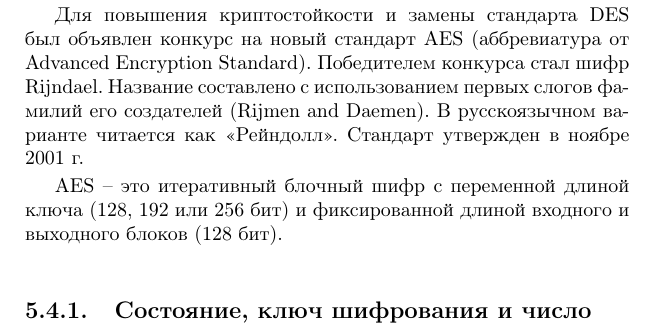
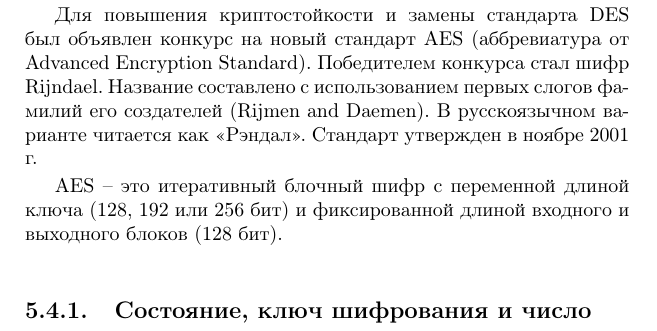
Before and after one commit to vlsergey/infosec, a LaTeX book (Information Security.tex, which reads AES.tex): part of page 61 of 283, cut so that both start at the same text. Compiled offline with pdfLaTeX; a LaTeX package or settings file that is missing is left out.

Commit message:
Update AES.tex
"...В соответствии с фламандскими правилами название читается как
"Рэндал" — "Компьютерра", декабрь 1999, №49

https://ru.wikipedia.org/wiki/Advanced_Encryption_Standard#cite_note-1

```diff
--- a/AES.tex
+++ b/AES.tex
@@ -3,7 +3,7 @@
 
 До 2001 г. американским стандартом шифрования данных был DES (аббревиатура от Data Encryption Standard), который был принят в 1980 году. Входной блок открытого текста и выходной блок шифрованного текста DES составляли по 64 бита каждый, длина ключа -- 56 бит (до процедуры расширения). Алгоритм основан на ячейке Фейстеля с $s$-блоками и таблицами расширения и перестановки бит. Количество раундов -- 16.
 
-Для повышения криптостойкости и замены стандарта DES был объявлен конкурс на новый стандарт AES (аббревиатура от Advanced Encryption Standard). Победителем конкурса стал шифр Rijndael. Название составлено с использованием первых слогов фамилий его создателей (Rijmen and Daemen). В русскоязычном варианте читается как <<Рейндолл>>. Стандарт утвержден в ноябре 2001 г.
+Для повышения криптостойкости и замены стандарта DES был объявлен конкурс на новый стандарт AES (аббревиатура от Advanced Encryption Standard). Победителем конкурса стал шифр Rijndael. Название составлено с использованием первых слогов фамилий его создателей (Rijmen and Daemen). В русскоязычном варианте читается как <<Рэндал>>. Стандарт утвержден в ноябре 2001 г.
 
 AES -- это итеративный блочный шифр с переменной длиной ключа (128, 192 или 256 бит) и фиксированной длиной входного и выходного блоков (128 бит).
 
```
